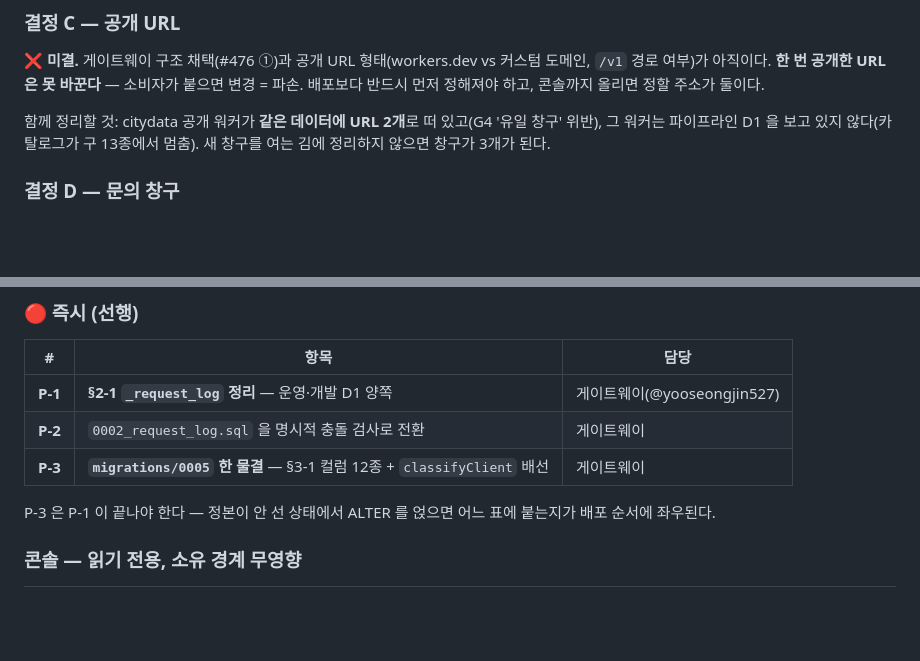
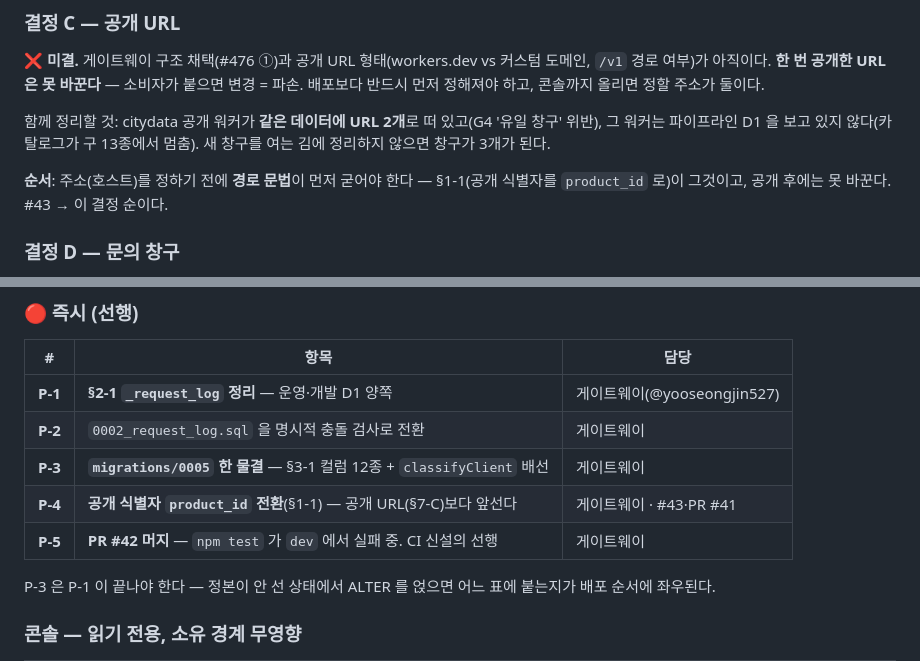
Before and after one commit to ASAC-DE-bigkk/ASK-Seoul-Serving, a Markdown page: docs/agreement.md, 2 parts joined by grey strips. GitHub-like rendering; blank space fills up the shorter version.

```diff
--- a/docs/agreement.md
+++ b/docs/agreement.md
@@ -369,6 +396,9 @@ ALTER 파일을 여러 번 내지 않기 위해 **#9 행동 로그 8종 + #3 int
 위반), 그 워커는 파이프라인 D1 을 보고 있지 않다(카탈로그가 구 13종에서 멈춤).
 새 창구를 여는 김에 정리하지 않으면 창구가 3개가 된다.
 
+**순서**: 주소(호스트)를 정하기 전에 **경로 문법**이 먼저 굳어야 한다 — §1-1(공개 식별자를
+`product_id` 로)이 그것이고, 공개 후에는 못 바꾼다. #43 → 이 결정 순이다.
+
 ### 결정 D — 문의 창구
 
 **❌ 미결.** `/legal` 이 "문의 창구도 열려 있다"고 안내하는데 외부인이 닿을 창구가 없다.
@@ -446,6 +476,8 @@ AI 가 데이터를 **발견·이해·조회**하게 하는 **읽기 전용** MC
 | **P-1** | **§2-1 `_request_log` 정리** — 운영·개발 D1 양쪽 | 게이트웨이(@yooseongjin527) |
 | **P-2** | `0002_request_log.sql` 을 명시적 충돌 검사로 전환 | 게이트웨이 |
 | **P-3** | **`migrations/0005` 한 물결** — §3-1 컬럼 12종 + `classifyClient` 배선 | 게이트웨이 |
+| **P-4** | **공개 식별자 `product_id` 전환**(§1-1) — 공개 URL(§7-C)보다 앞선다 | 게이트웨이 · #43·PR #41 |
+| **P-5** | **PR #42 머지** — `npm test` 가 `dev` 에서 실패 중. CI 신설의 선행 | 게이트웨이 |
 
 P-3 은 P-1 이 끝나야 한다 — 정본이 안 선 상태에서 ALTER 를 얹으면 어느 표에 붙는지가
 배포 순서에 좌우된다.
```
Also changed, not shown: other parts of docs/agreement.md (+37 -12 lines).
